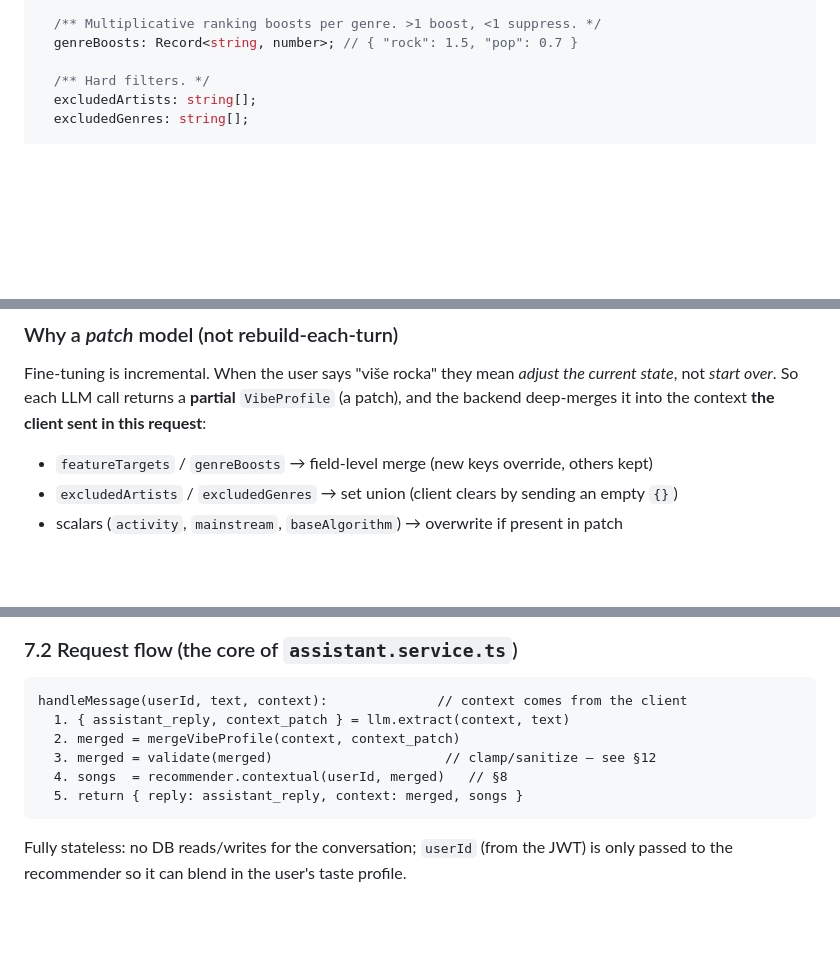
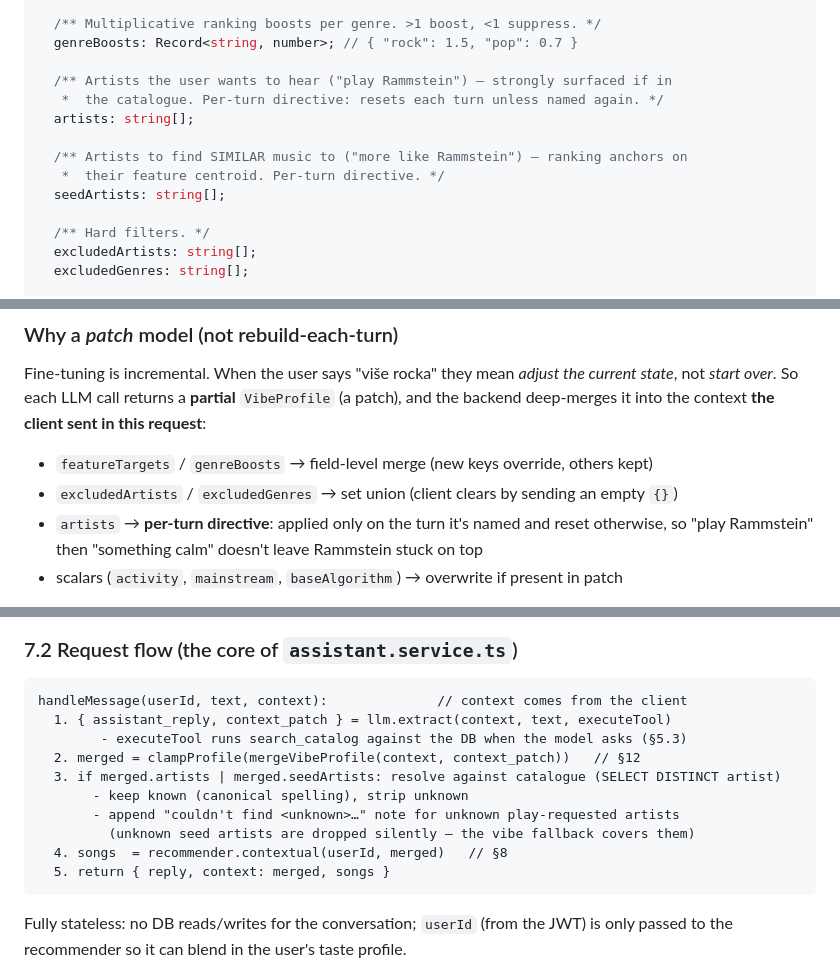
Before and after one commit to djokerg/rapsodium, a Markdown page: docs/assistant.md, 3 parts joined by grey strips. GitHub-like rendering; blank space fills up the shorter version.

````diff
--- a/docs/assistant.md
+++ b/docs/assistant.md
@@ -106,6 +106,14 @@ export interface VibeProfile {
   /** Multiplicative ranking boosts per genre. >1 boost, <1 suppress. */
   genreBoosts: Record<string, number>; // { "rock": 1.5, "pop": 0.7 }
 
+  /** Artists the user wants to hear ("play Rammstein") — strongly surfaced if in
+   *  the catalogue. Per-turn directive: resets each turn unless named again. */
+  artists: string[];
+
+  /** Artists to find SIMILAR music to ("more like Rammstein") — ranking anchors on
+   *  their feature centroid. Per-turn directive. */
+  seedArtists: string[];
+
   /** Hard filters. */
   excludedArtists: string[];
   excludedGenres: string[];
@@ -126,6 +134,8 @@ and the backend deep-merges it into the context **the client sent in this reques
 
 - `featureTargets` / `genreBoosts` → field-level merge (new keys override, others kept)
 - `excludedArtists` / `excludedGenres` → set union (client clears by sending an empty `{}`)
+- `artists` → **per-turn directive**: applied only on the turn it's named and reset
+  otherwise, so "play Rammstein" then "something calm" doesn't leave Rammstein stuck on top
 - scalars (`activity`, `mainstream`, `baseAlgorithm`) → overwrite if present in patch
 
 This makes "vozim → ma ne, hoću nešto mirno" work correctly: the second message just
@@ -281,11 +318,15 @@ sends `context: {}`.
 
 ```
 handleMessage(userId, text, context):              // context comes from the client
-  1. { assistant_reply, context_patch } = llm.extract(context, text)
-  2. merged = mergeVibeProfile(context, context_patch)
-  3. merged = validate(merged)                      // clamp/sanitize — see §12
+  1. { assistant_reply, context_patch } = llm.extract(context, text, executeTool)
+        - executeTool runs search_catalog against the DB when the model asks (§5.3)
+  2. merged = clampProfile(mergeVibeProfile(context, context_patch))   // §12
+  3. if merged.artists | merged.seedArtists: resolve against catalogue (SELECT DISTINCT artist)
+       - keep known (canonical spelling), strip unknown
+       - append "couldn't find <unknown>…" note for unknown play-requested artists
+         (unknown seed artists are dropped silently — the vibe fallback covers them)
   4. songs  = recommender.contextual(userId, merged)   // §8
-  5. return { reply: assistant_reply, context: merged, songs }
+  5. return { reply, context: merged, songs }
 ```
 
 Fully stateless: no DB reads/writes for the conversation; `userId` (from the JWT) is only
````
Also changed, not shown: other parts of docs/assistant.md (+51 -16 lines), docs/roadmap.md (+5 -5 lines).
